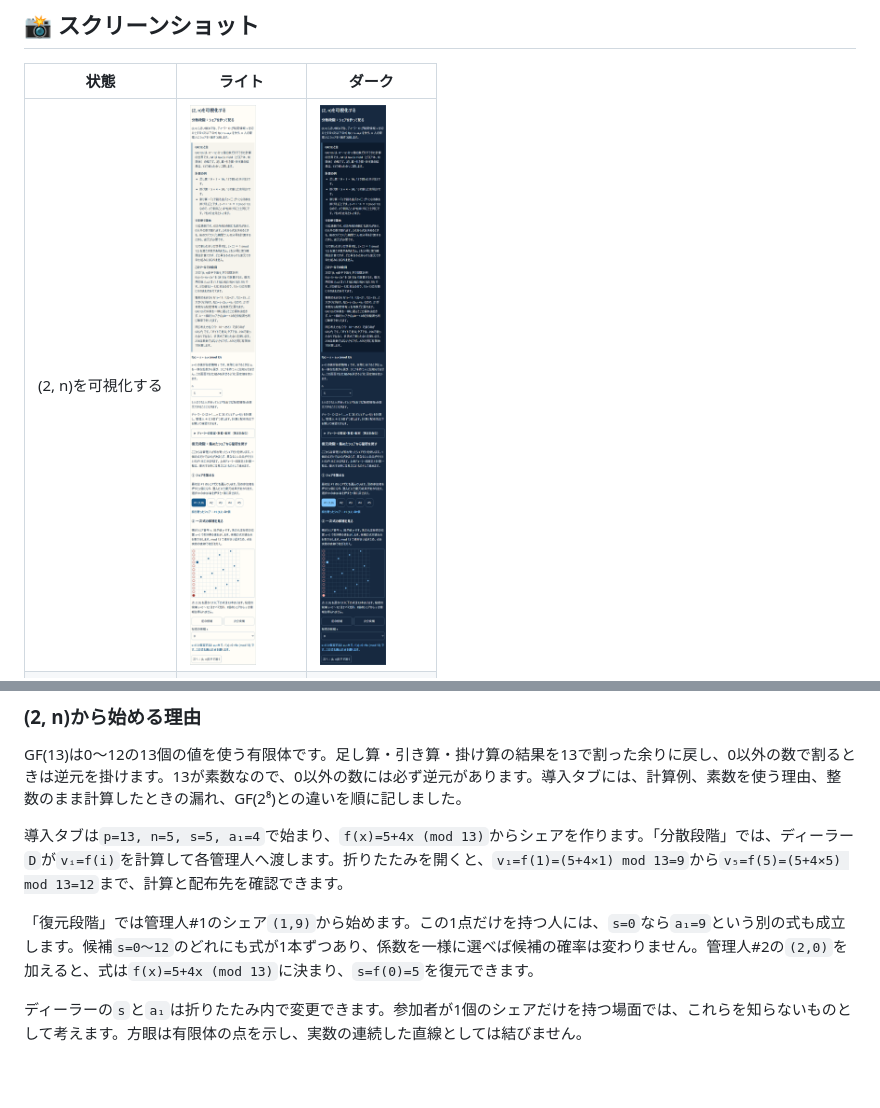
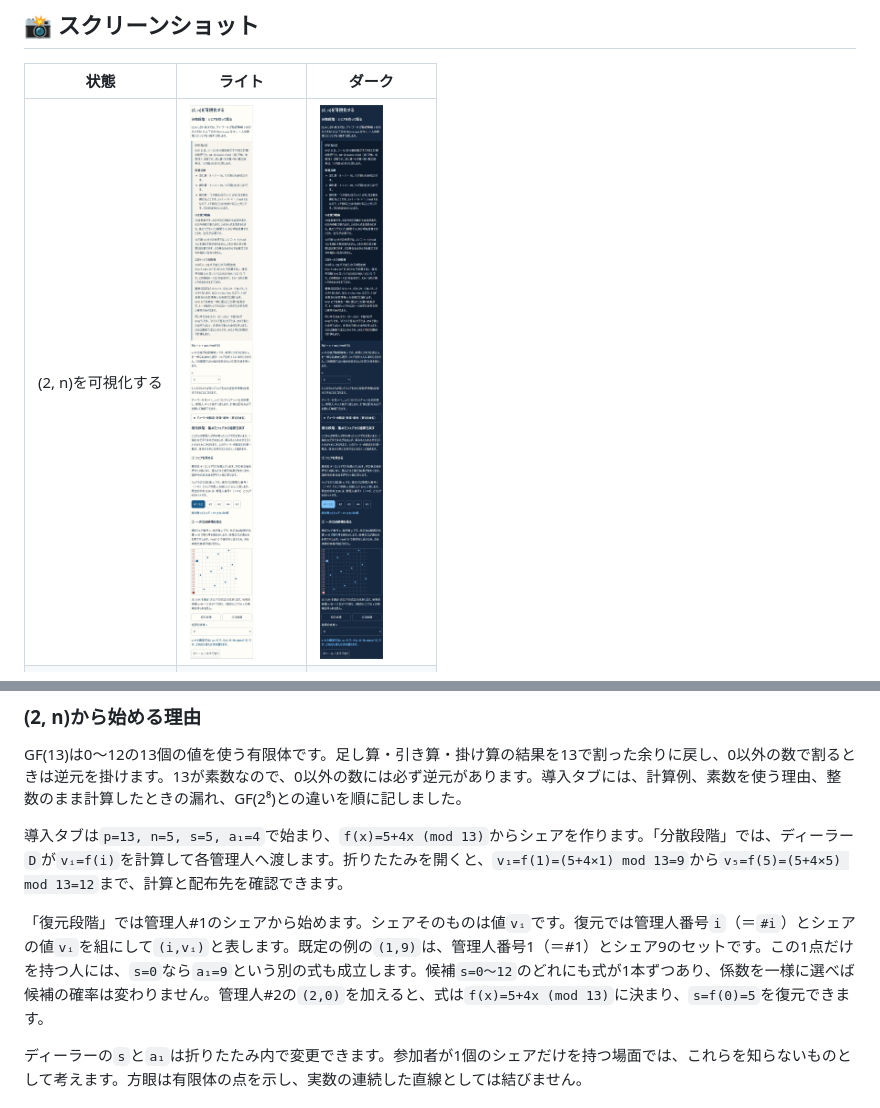
Before and after one commit to ipusiron/shamir-sharing-cipherlab, a Markdown page: README.md, 2 parts joined by grey strips. Drawn GitHub-style; pictures changed too: assets/ja/dark/intro.png, assets/ja/light/intro.png; blank space fills up the shorter version.

```diff
--- a/README.md
+++ b/README.md
@@ -94,7 +94,7 @@ GF(13)は0〜12の13個の値を使う有限体です。足し算・引き算・
 
 導入タブは`p=13, n=5, s=5, a₁=4`で始まり、`f(x)=5+4x (mod 13)`からシェアを作ります。「分散段階」では、ディーラー`D`が`vᵢ=f(i)`を計算して各管理人へ渡します。折りたたみを開くと、`v₁=f(1)=(5+4×1) mod 13=9`から`v₅=f(5)=(5+4×5) mod 13=12`まで、計算と配布先を確認できます。
 
-「復元段階」では管理人#1のシェア`(1,9)`から始めます。この1点だけを持つ人には、`s=0`なら`a₁=9`という別の式も成立します。候補`s=0～12`のどれにも式が1本ずつあり、係数を一様に選べば候補の確率は変わりません。管理人#2の`(2,0)`を加えると、式は`f(x)=5+4x (mod 13)`に決まり、`s=f(0)=5`を復元できます。
+「復元段階」では管理人#1のシェアから始めます。シェアそのものは値`vᵢ`です。復元では管理人番号`i`（＝`#i`）とシェアの値`vᵢ`を組にして`(i,vᵢ)`と表します。既定の例の`(1,9)`は、管理人番号1（＝#1）とシェア9のセットです。この1点だけを持つ人には、`s=0`なら`a₁=9`という別の式も成立します。候補`s=0～12`のどれにも式が1本ずつあり、係数を一様に選べば候補の確率は変わりません。管理人#2の`(2,0)`を加えると、式は`f(x)=5+4x (mod 13)`に決まり、`s=f(0)=5`を復元できます。
 
 ディーラーの`s`と`a₁`は折りたたみ内で変更できます。参加者が1個のシェアだけを持つ場面では、これらを知らないものとして考えます。方眼は有限体の点を示し、実数の連続した直線としては結びません。
 
```
Also changed, not shown: README.en.md (+1 -1 lines), assets/en/dark/intro.png, assets/en/light/intro.png, 3 other files.
